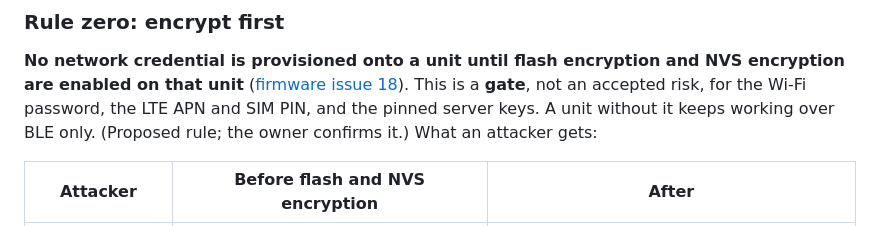
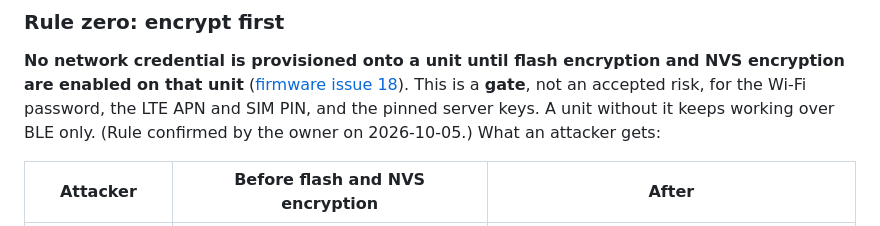
Before and after one commit to ParkWardRR/Cairn, a Markdown page: docs/threat-model.md, the part around the change. Drawn GitHub-style.

Commit message:
threat-model: owner confirms rule zero (encrypt first)

```diff
--- a/docs/threat-model.md
+++ b/docs/threat-model.md
@@ -245,8 +245,8 @@ table.
 **No network credential is provisioned onto a unit until flash encryption and NVS encryption are
 enabled on that unit** ([firmware issue 18](https://github.com/ParkWardRR/cairn-esp32-device-firmware/issues/18)).
 This is a **gate**, not an accepted risk, for the Wi-Fi password, the LTE APN and SIM PIN, and
-the pinned server keys. A unit without it keeps working over BLE only. (Proposed rule; the owner
-confirms it.) What an attacker gets:
+the pinned server keys. A unit without it keeps working over BLE only. (Rule confirmed by the
+owner on 2026-10-05.) What an attacker gets:
 
 | Attacker | Before flash and NVS encryption | After |
 |---|---|---|
```
